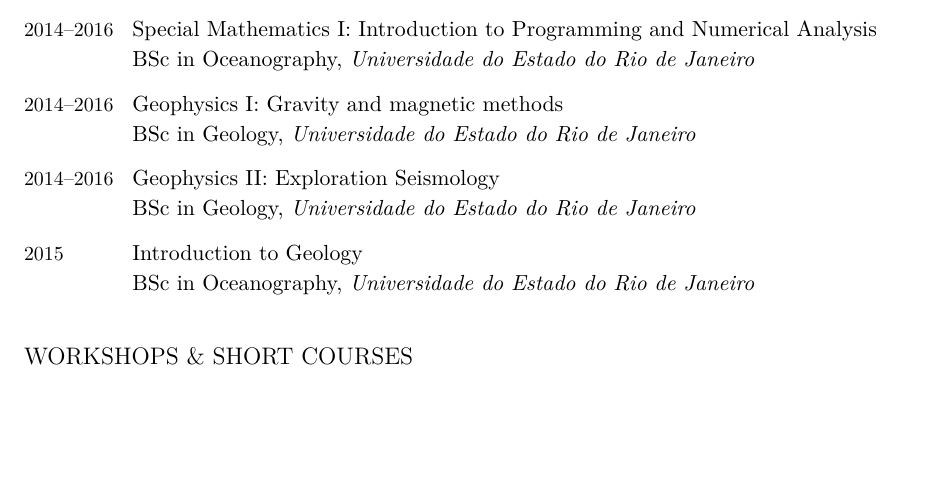
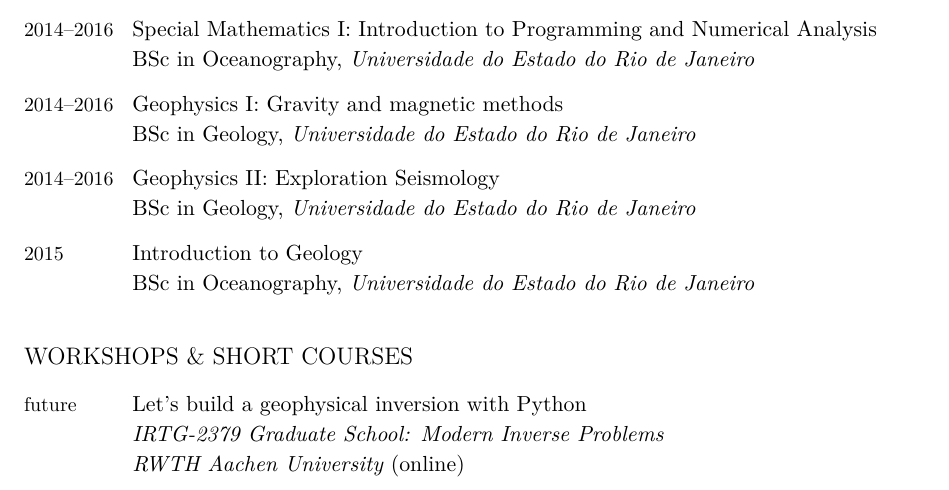
Before and after one commit to leouieda/cv, a LaTeX CV (leonardo_uieda_cv.tex): part of page 5 of 11, cut so that both start at the same text, the shorter picture padded with empty space. Compiled offline with XeLaTeX.

Commit message:
Add Aachen course

```diff
--- a/leonardo_uieda_cv.tex
+++ b/leonardo_uieda_cv.tex
@@ -656,6 +656,13 @@
 \subsection{Workshops \& Short Courses}
 
 \begin{EntriesTable}
+\Year{future}  &
+  Let's build a geophysical inversion with Python
+  \newline
+  \textit{IRTG-2379 Graduate School: Modern Inverse Problems}
+  \newline
+  \textit{RWTH Aachen University} (online)
+  \\
 \Year{2020}  &
   The Generic Mapping Tools for Geodesy
   \newline
```
